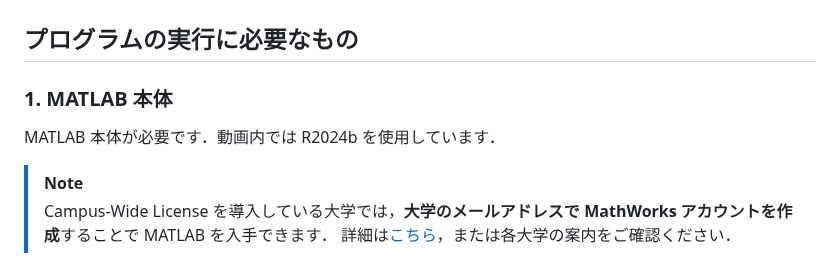
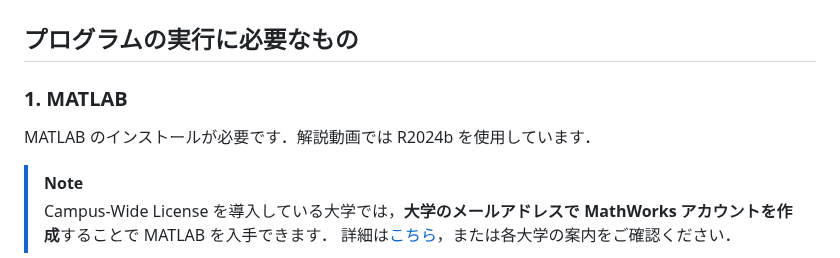
Before and after one commit to kzkmtmt/audioPlugins, a Markdown page: README.md, the part around the change. Rendered like a GitHub page.

```diff
--- a/README.md
+++ b/README.md
@@ -26,9 +26,9 @@ MATLAB の Audio Toolbox の機能を用い，VST Plugin を生成します．
 
 ## プログラムの実行に必要なもの
 
-### 1. MATLAB 本体
+### 1. MATLAB
 
-MATLAB 本体が必要です．動画内では R2024b を使用しています．
+MATLAB のインストールが必要です．解説動画では R2024b を使用しています．
 
 > [!NOTE]
 > Campus-Wide License を導入している大学では，**大学のメールアドレスで MathWorks アカウントを作成**することで MATLAB を入手できます．
```
